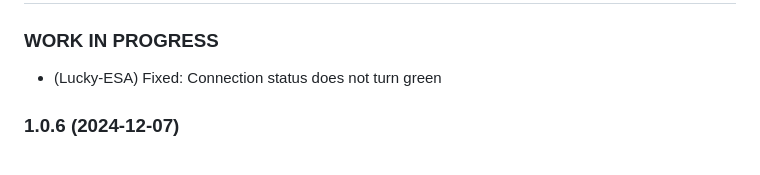
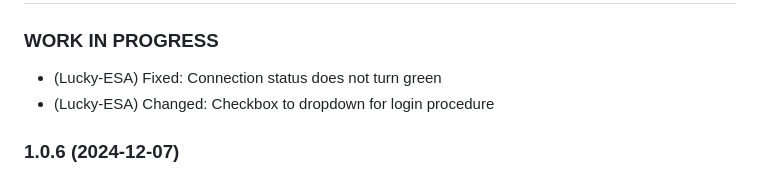
Before and after one commit to TA2k/ioBroker.lg-thinq, a Markdown page: README.md, the part around the change. Drawn GitHub-style.

Commit message:
checkbox to dropdown

```diff
--- a/README.md
+++ b/README.md
@@ -51,6 +51,7 @@ Adapter for LG ThinQ
 ### **WORK IN PROGRESS**
 
 -   (Lucky-ESA) Fixed: Connection status does not turn green
+-   (Lucky-ESA) Changed: Checkbox to dropdown for login procedure
 
 ### 1.0.6 (2024-12-07)
 
```
Also changed, not shown: docs/de/README.md (+1 -1 lines), docs/en/README.md (+1 -1 lines), docs/de/img/instance_config_2.png, docs/en/img/instance_config_2.png, 12 other files.
